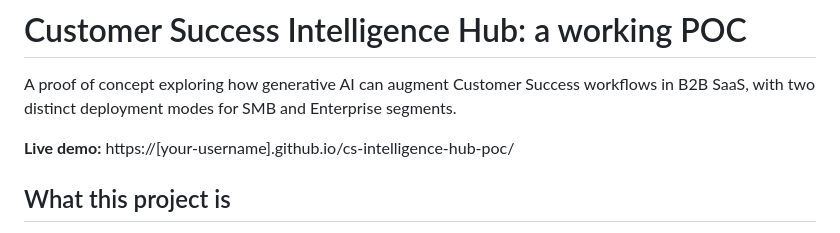
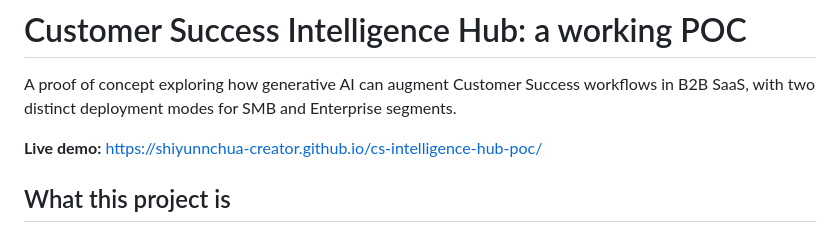
Before and after one commit to shiyunnchua-creator/cs-intelligence-hub-poc, a Markdown page: README.md, the part around the change. Rendered like a GitHub page.

```diff
--- a/README.md
+++ b/README.md
@@ -2,7 +2,7 @@
 
 A proof of concept exploring how generative AI can augment Customer Success workflows in B2B SaaS, with two distinct deployment modes for SMB and Enterprise segments.
 
-**Live demo:** https://[your-username].github.io/cs-intelligence-hub-poc/
+**Live demo:** https://shiyunnchua-creator.github.io/cs-intelligence-hub-poc/
 
 ## What this project is
 
```
